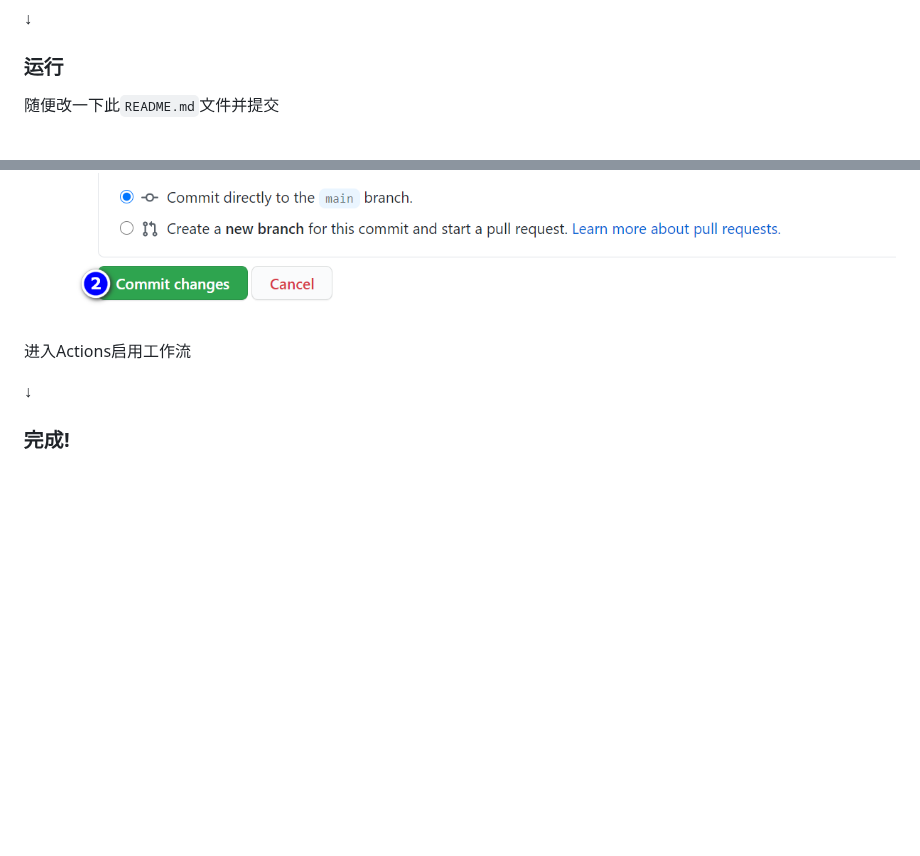
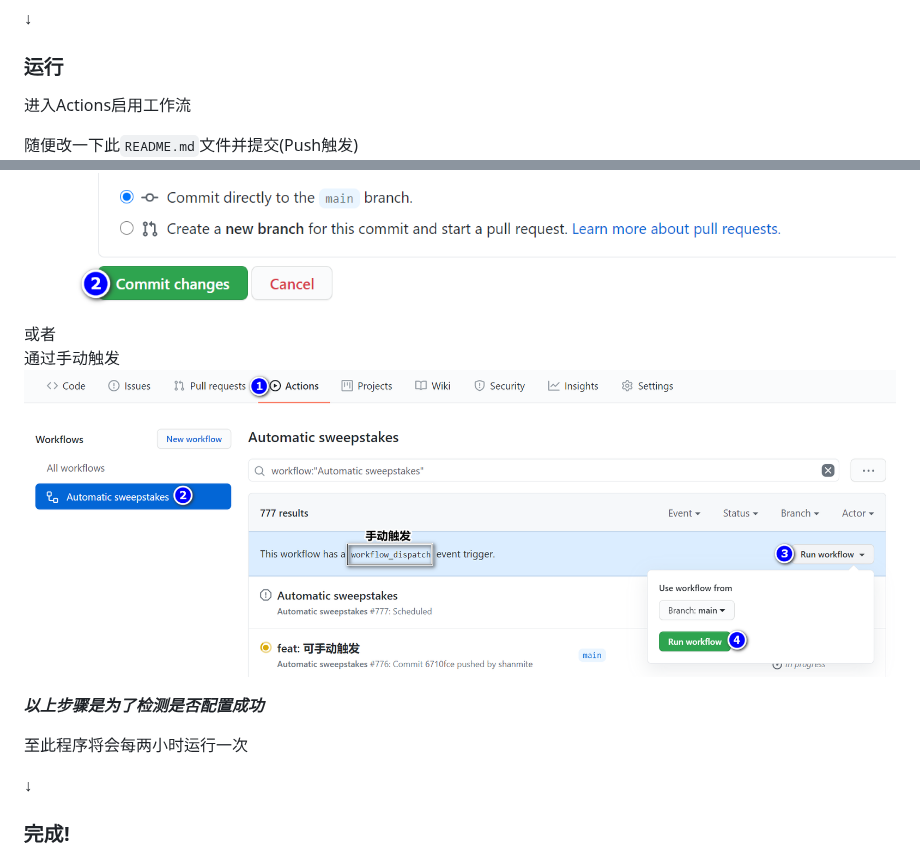
Before and after one commit to shanmiteko/LotteryAutoScript, a Markdown page: README.md, 2 parts joined by grey strips. GitHub-like rendering; pictures changed too: .github/byhand.png (added); blank space fills up the shorter version.

Commit message:
updata: readme文件

```diff
--- a/README.md
+++ b/README.md
@@ -55,11 +55,18 @@
 ↓
 
 ### 运行
-随便改一下此`README.md`文件并提交
+进入Actions启用工作流
+
+随便改一下此`README.md`文件并提交(Push触发)
 ![change](.github/start1.png)
 ![commit](.github/start2.png)
+或者
+通过手动触发
+![commit](.github/byhand.png)
 
-进入Actions启用工作流
+***以上步骤是为了检测是否配置成功***
+
+至此程序将会每两小时运行一次
 
 ↓
 
```
